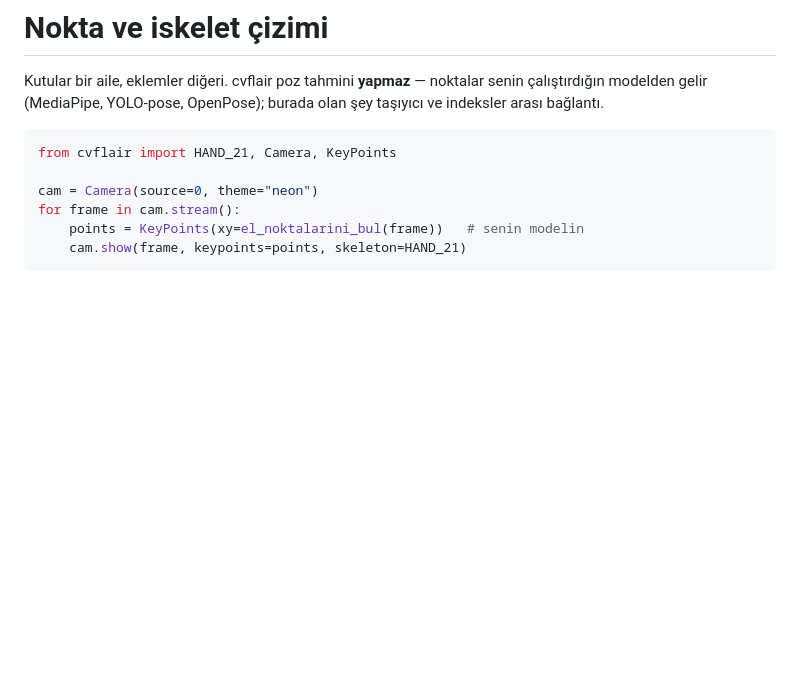
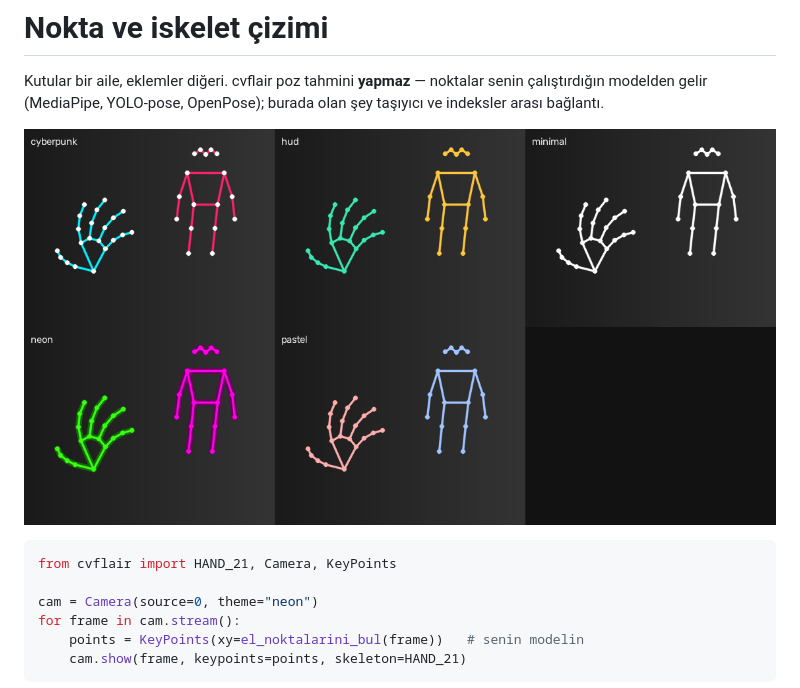
Before and after one commit to kbycode/cvflair, a Markdown page: docs/noktalar.md, the part around the change. Drawn GitHub-style; pictures changed too: docs/skeletons.png (added); blank space fills up the shorter version.

Commit message:
docs: generate the skeleton sheet as a repo asset

````diff
--- a/docs/noktalar.md
+++ b/docs/noktalar.md
@@ -3,6 +3,8 @@
 Kutular bir aile, eklemler diğeri. cvflair poz tahmini **yapmaz** — noktalar
 senin çalıştırdığın modelden gelir (MediaPipe, YOLO-pose, OpenPose); burada olan
 şey taşıyıcı ve indeksler arası bağlantı.
+
+![iskeletler](https://raw.githubusercontent.com/kbycode/cvflair/main/docs/skeletons.png)
 
 ```python
 from cvflair import HAND_21, Camera, KeyPoints
````
Also changed, not shown: 1 other file.
